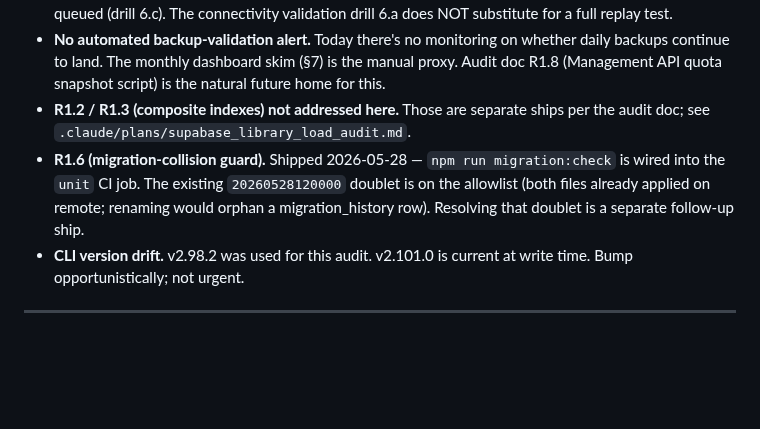
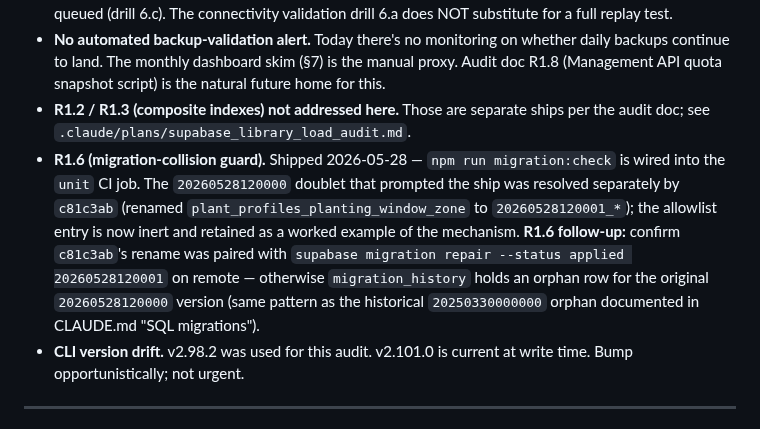
Before and after one commit to sydknee09-web/Garden-Tracker, a Markdown page: docs/SUPABASE_OPS.md, the part around the change. Drawn GitHub-style; blank space fills up the shorter version.

Commit message:
docs(supabase-ops): reflect 20260528120000 doublet resolution by c81c3ab
The R1.6 follow-up note in §9 said the doublet was on the allowlist
"pending separate resolution." The resolution actually landed concurrently
in c81c3ab (renamed plant_profiles_planting_window_zone to
20260528120001_*), so the allowlist entry is now inert. Updated the note
to reflect that AND surface a real open follow-up: c81c3ab's rename
needs to be paired with `supabase migration repair --status applied
20260528120001` on remote, otherwise migration_history holds an orphan
row for the original version (same pattern as the historical
20250330000000 orphan).

Co-Authored-By: Claude Opus 4.7 (1M context) <noreply@anthropic.com>

```diff
--- a/docs/SUPABASE_OPS.md
+++ b/docs/SUPABASE_OPS.md
@@ -245,7 +245,7 @@ Documented so they don't get lost. Each is a separable item — work them in sub
 - **Restore drill 6.a is PARTIAL.** Full §4.c → §5.a replay drill is queued (drill 6.b). Dashboard-clone drill is queued (drill 6.c). The connectivity validation drill 6.a does NOT substitute for a full replay test.
 - **No automated backup-validation alert.** Today there's no monitoring on whether daily backups continue to land. The monthly dashboard skim (§7) is the manual proxy. Audit doc R1.8 (Management API quota snapshot script) is the natural future home for this.
 - **R1.2 / R1.3 (composite indexes) not addressed here.** Those are separate ships per the audit doc; see `.claude/plans/supabase_library_load_audit.md`.
-- **R1.6 (migration-collision guard).** Shipped 2026-05-28 — `npm run migration:check` is wired into the `unit` CI job. The existing `20260528120000` doublet is on the allowlist (both files already applied on remote; renaming would orphan a migration_history row). Resolving that doublet is a separate follow-up ship.
+- **R1.6 (migration-collision guard).** Shipped 2026-05-28 — `npm run migration:check` is wired into the `unit` CI job. The `20260528120000` doublet that prompted the ship was resolved separately by `c81c3ab` (renamed `plant_profiles_planting_window_zone` to `20260528120001_*`); the allowlist entry is now inert and retained as a worked example of the mechanism. **R1.6 follow-up:** confirm `c81c3ab`'s rename was paired with `supabase migration repair --status applied 20260528120001` on remote — otherwise `migration_history` holds an orphan row for the original `20260528120000` version (same pattern as the historical `20250330000000` orphan documented in CLAUDE.md "SQL migrations").
 - **CLI version drift.** v2.98.2 was used for this audit. v2.101.0 is current at write time. Bump opportunistically; not urgent.
 
 ---
```
